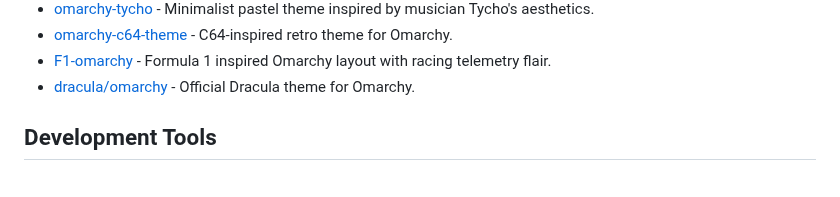
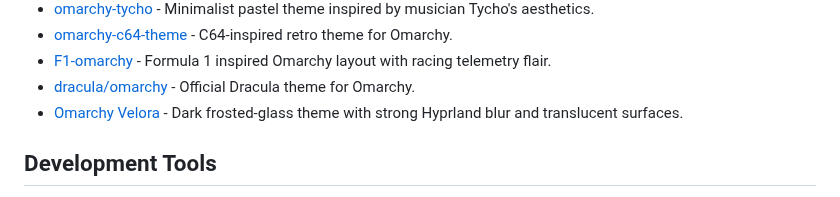
Before and after one commit to aorumbayev/awesome-omarchy, a Markdown page: README.md, the part around the change. Rendered like a GitHub page.

Commit message:
Add Omarchy Velora theme

```diff
--- a/README.md
+++ b/README.md
@@ -153,6 +153,7 @@ A curated list of Omarchy themes, resources, and tools.
 - [omarchy-c64-theme](https://github.com/scar45/omarchy-c64-theme) - C64-inspired retro theme for Omarchy.
 - [F1-omarchy](https://github.com/999Gabriel/F1-omarchy) - Formula 1 inspired Omarchy layout with racing telemetry flair.
 - [dracula/omarchy](https://github.com/dracula/omarchy) - Official Dracula theme for Omarchy.
+- [Omarchy Velora](https://github.com/shoxjaxon-atabayev/omarchy-velora-theme) - Dark frosted-glass theme with strong Hyprland blur and translucent surfaces.
 
 ## Development Tools
 
```
